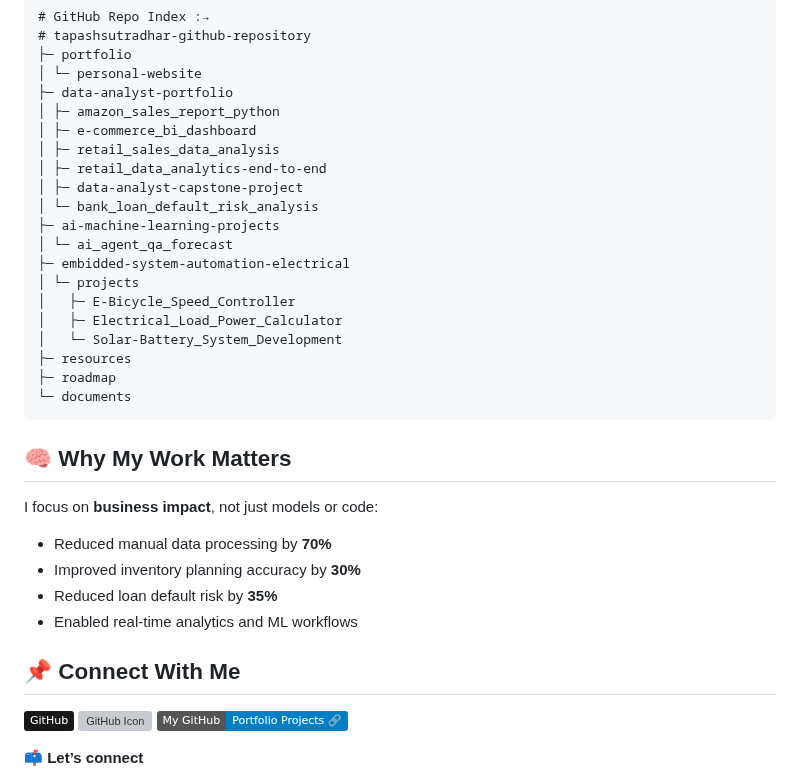
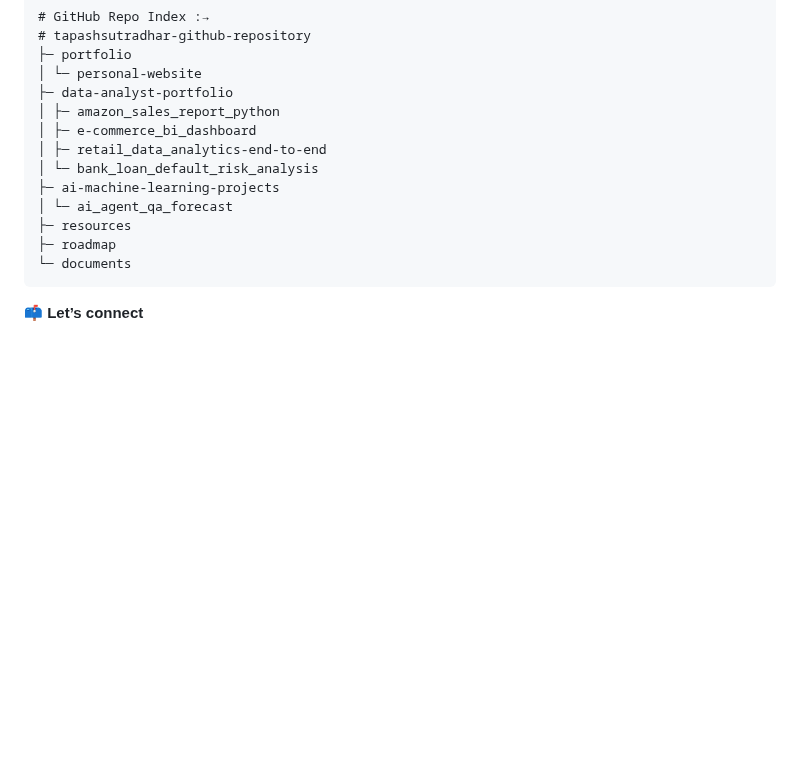
Before and after one commit to tapashsutradhar/tapashsutradhar, a Markdown page: README.md, the part around the change. GitHub-like rendering; badges without logos; blank space fills up the shorter version; grey boxes are pictures that could not be loaded.

Commit message:
Update README to remove outdated projects and content
Removed several project entries and a section about business impact from the README.

````diff
--- a/README.md
+++ b/README.md
@@ -68,22 +68,15 @@ I specialize in: <br><br>
 ├─ data-analyst-portfolio
 │ ├─ amazon_sales_report_python
 │ ├─ e-commerce_bi_dashboard
-│ ├─ retail_sales_data_analysis
 │ ├─ retail_data_analytics-end-to-end
-│ ├─ data-analyst-capstone-project
 │ └─ bank_loan_default_risk_analysis
 ├─ ai-machine-learning-projects
 │ └─ ai_agent_qa_forecast
-├─ embidded-system-automation-electrical
-│ └─ projects
-│   ├─ E-Bicycle_Speed_Controller
-│   ├─ Electrical_Load_Power_Calculator
-│   └─ Solar-Battery_System_Development
 ├─ resources
 ├─ roadmap
 └─ documents
 ```
-
+<!--
 ## 🧠 Why My Work Matters
 I focus on **business impact**, not just models or code:
 - Reduced manual data processing by **70%**
@@ -99,7 +92,7 @@ I focus on **business impact**, not just models or code:
 [![GitHub Link](https://img.shields.io/badge/-GitHub-181717?style=flat&logo=github&logoColor=white)](https://github.com/tapashsutradhar)
 [![GitHub Icon](https://camo.githubusercontent.com/3418ba3754faddfb88c5cbdc94c31ad670fc693c8caa59bc2806c9836acc04e4/68747470733a2f2f617765736f6d652e72652f62616467652e737667)](LINK)
 [![GitHub Icon](https://img.shields.io/badge/My_GitHub-Portfolio_Projects_🔗-blue)](https://github.com/tapashsutradhar/portfolio-project)
-
+-->
 📫 **Let’s connect**
 - LinkedIn: [LinkedIn](https://www.linkedin.com/in/tapashsutradhar/)
 - Email: sutradhartapashapd@gmail.com
````
